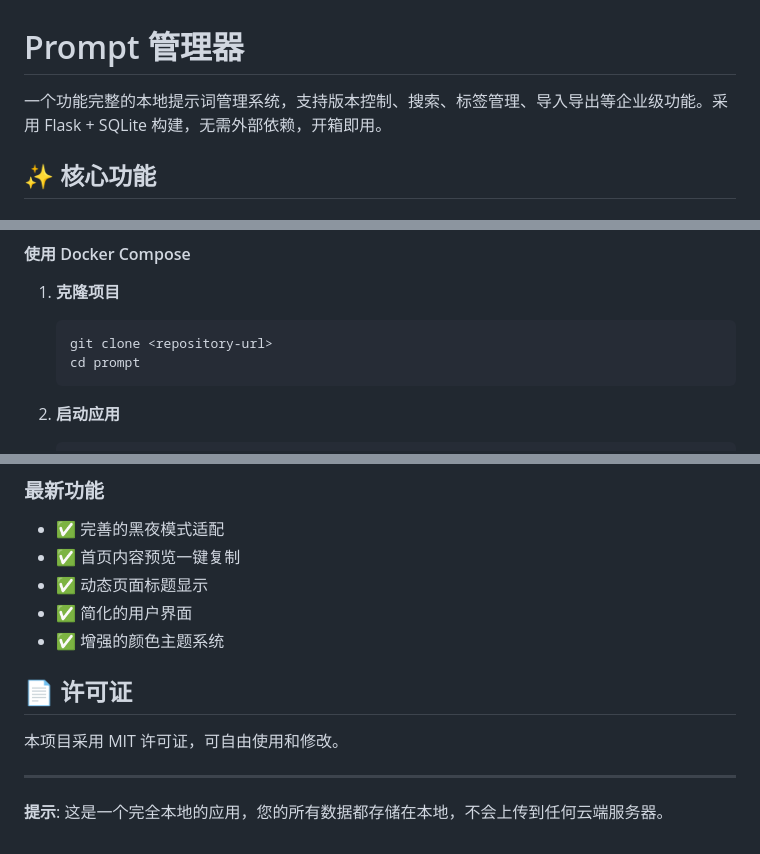
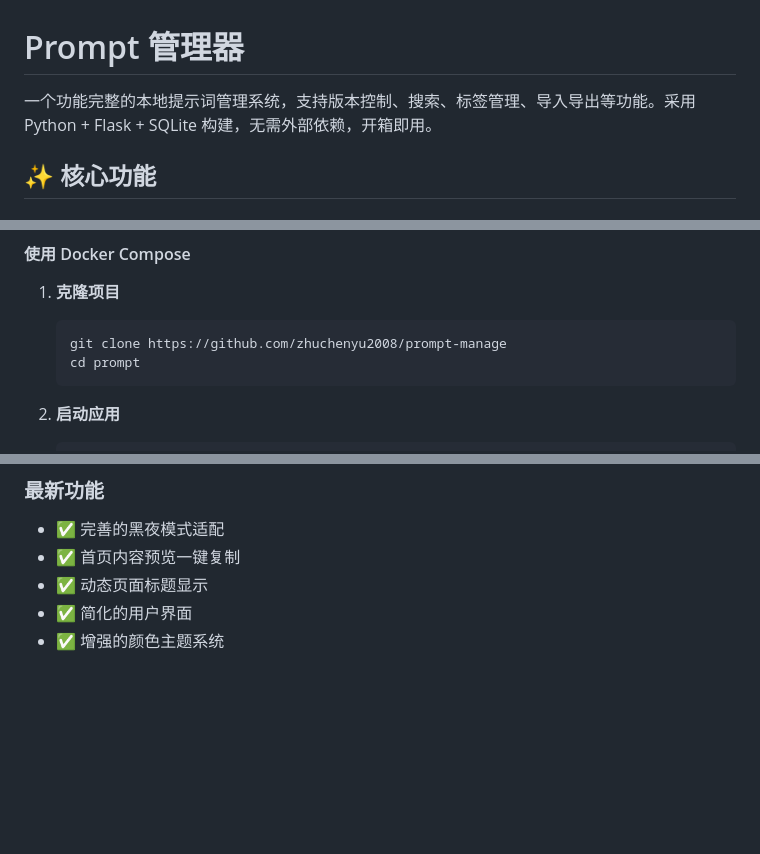
Before and after one commit to zhuchenyu2008/prompt-manage, a Markdown page: README.md, 3 parts joined by grey strips. Rendered like a GitHub page; blank space fills up the shorter version.

````diff
--- a/README.md
+++ b/README.md
@@ -1,6 +1,6 @@
 # Prompt 管理器
 
-一个功能完整的本地提示词管理系统，支持版本控制、搜索、标签管理、导入导出等企业级功能。采用 Flask + SQLite 构建，无需外部依赖，开箱即用。
+一个功能完整的本地提示词管理系统，支持版本控制、搜索、标签管理、导入导出等功能。采用 Python + Flask + SQLite 构建，无需外部依赖，开箱即用。
 
 ## ✨ 核心功能
 
@@ -49,7 +49,7 @@
 
 1. **克隆项目**
    ```bash
-   git clone <repository-url>
+   git clone https://github.com/zhuchenyu2008/prompt-manage
    cd prompt
    ```
 
@@ -242,11 +242,3 @@ app.run(host='0.0.0.0', port=3501, debug=True)
 - ✅ 动态页面标题显示
 - ✅ 简化的用户界面
 - ✅ 增强的颜色主题系统
-
-## 📄 许可证
-
-本项目采用 MIT 许可证，可自由使用和修改。
-
----
-
-**提示**: 这是一个完全本地的应用，您的所有数据都存储在本地，不会上传到任何云端服务器。
````
Also changed, not shown: other parts of README.md (+1 -1 lines).
